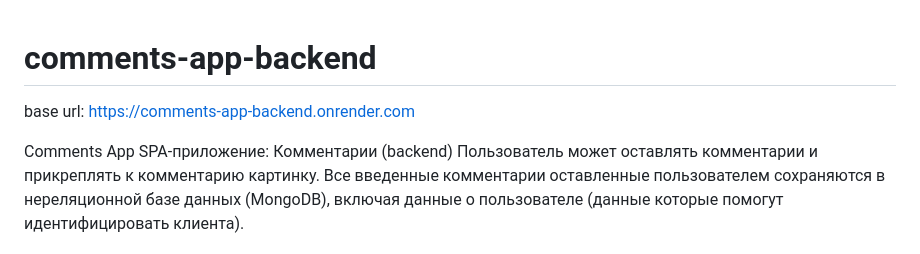
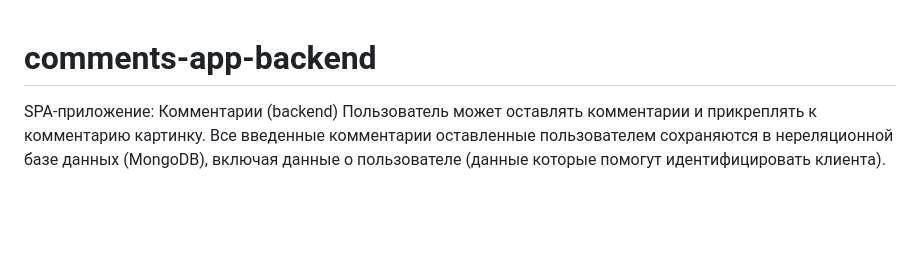
Before and after one commit to Oleksandr-Pik/comments-app-backend, a Markdown page: README.md, the part around the change. Drawn GitHub-style; blank space fills up the shorter version.

```diff
--- a/README.md
+++ b/README.md
@@ -1,8 +1,5 @@
 # comments-app-backend
 
-base url: https://comments-app-backend.onrender.com
-
-Comments App
 SPA-приложение: Комментарии (backend)
 Пользователь может оставлять комментарии и прикреплять к комментарию картинку. Все введенные комментарии оставленные пользователем сохраняются в нереляционной базе данных (MongoDB), включая данные о пользователе (данные которые помогут идентифицировать клиента).
 
```
